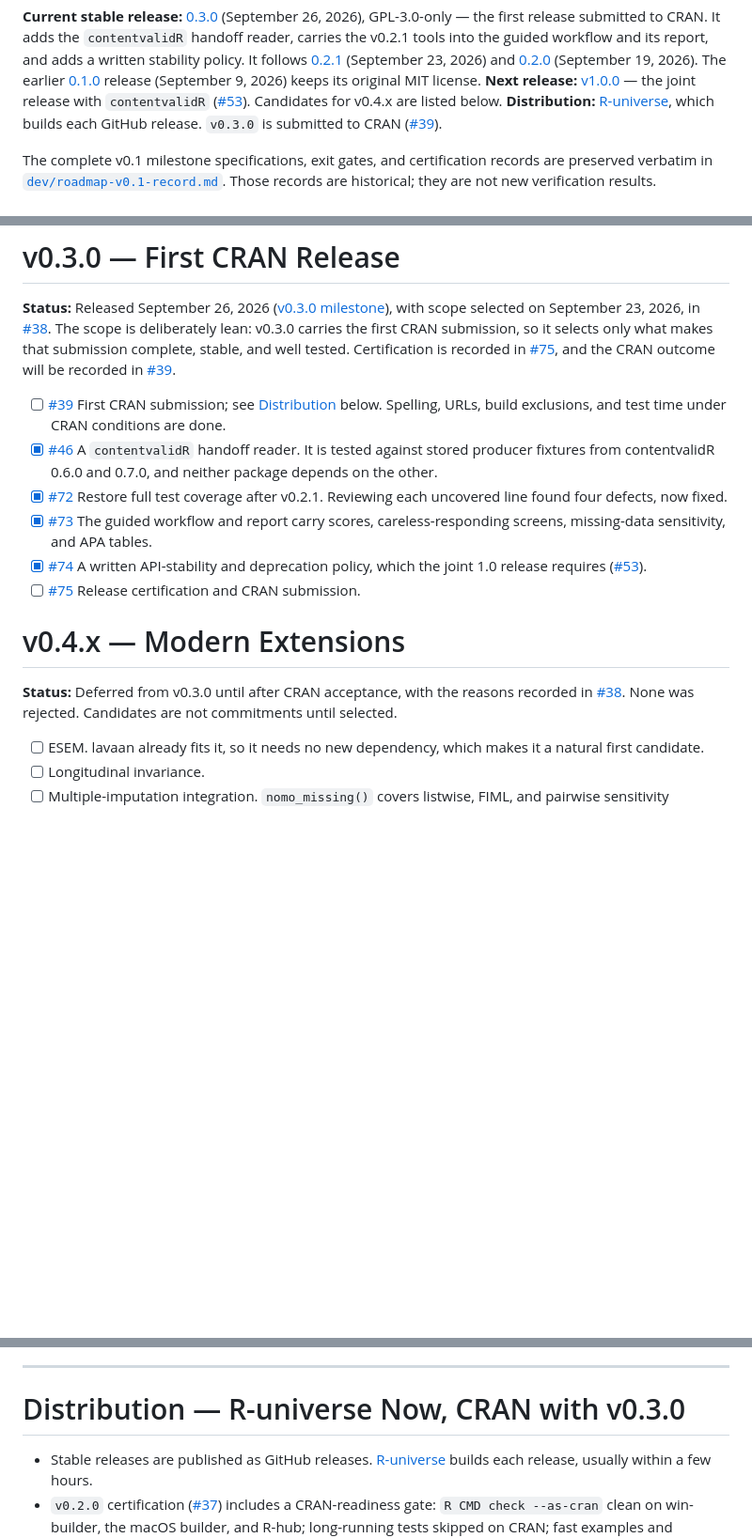
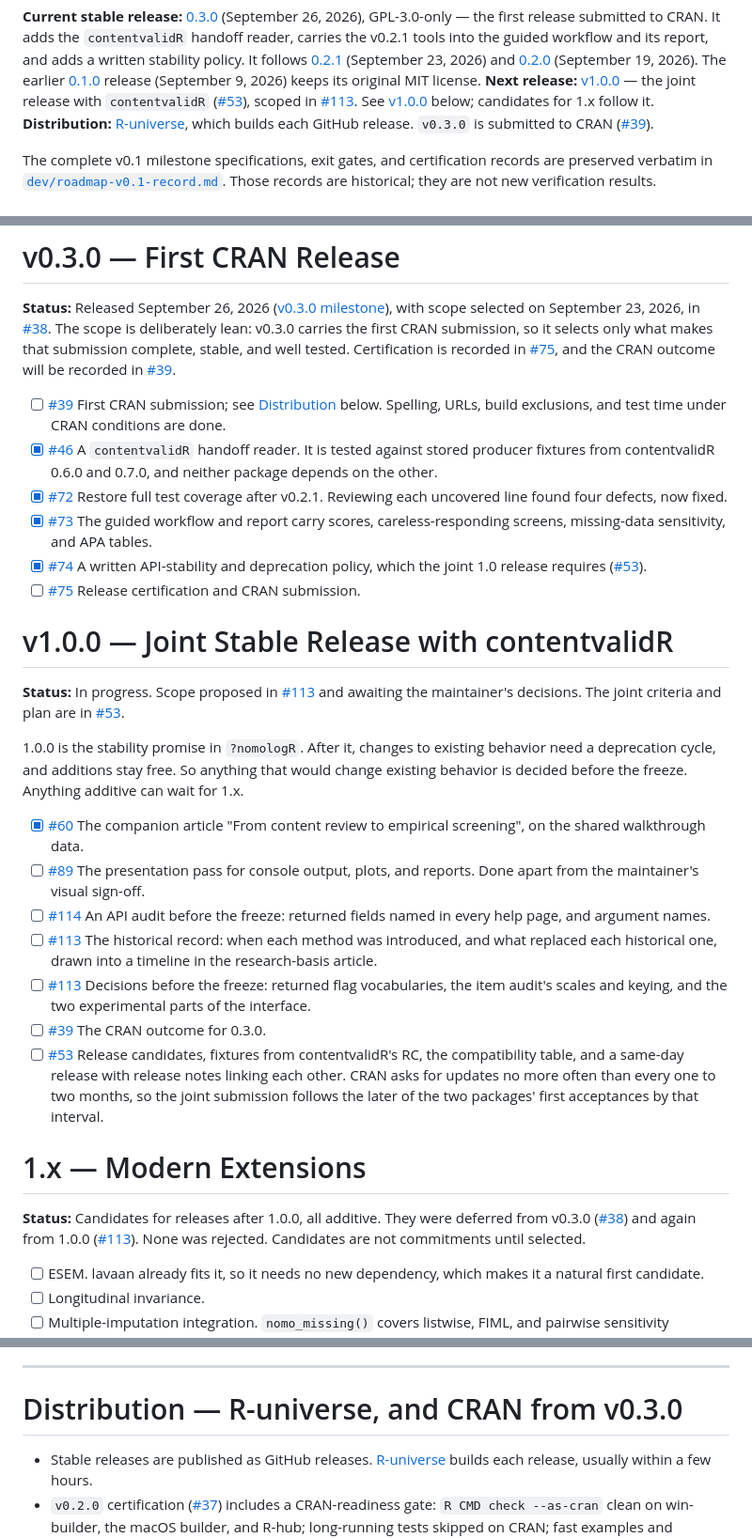
Before and after one commit to JUhalt/nomologR, a Markdown page: ROADMAP.md, 3 parts joined by grey strips. Shown at 94% size. Drawn GitHub-style; blank space fills up the shorter version.

Commit message:
ROADMAP: the v1.0.0 section, and 1.x candidates (#113)
Co-Authored-By: Claude Opus 5.5 <noreply@anthropic.com>

```diff
--- a/ROADMAP.md
+++ b/ROADMAP.md
@@ -19,8 +19,10 @@ follows [0.2.1](https://github.com/JUhalt/nomologR/releases/tag/v0.2.1)
 release (September 9, 2026) keeps its original MIT license.
 **Next release:** [v1.0.0](https://github.com/JUhalt/nomologR/milestone/5) —
 the joint release with `contentvalidR`
-([#53](https://github.com/JUhalt/nomologR/issues/53)). Candidates for v0.4.x
-are listed below.
+([#53](https://github.com/JUhalt/nomologR/issues/53)), scoped in
+[#113](https://github.com/JUhalt/nomologR/issues/113). See
+[v1.0.0](#v100--joint-stable-release-with-contentvalidr) below; candidates for
+1.x follow it.
 **Distribution:** [R-universe](https://juhalt.r-universe.dev), which builds each
 GitHub release. `v0.3.0` is submitted to CRAN
 ([#39](https://github.com/JUhalt/nomologR/issues/39)).
@@ -202,11 +204,46 @@ be recorded in [#39](https://github.com/JUhalt/nomologR/issues/39).
 - [x] [#74](https://github.com/JUhalt/nomologR/issues/74) A written API-stability and deprecation policy, which the joint 1.0 release requires ([#53](https://github.com/JUhalt/nomologR/issues/53)).
 - [ ] [#75](https://github.com/JUhalt/nomologR/issues/75) Release certification and CRAN submission.
 
-# v0.4.x — Modern Extensions
+# v1.0.0 — Joint Stable Release with contentvalidR
 
-**Status:** Deferred from v0.3.0 until after CRAN acceptance, with the reasons
-recorded in [#38](https://github.com/JUhalt/nomologR/issues/38). None was
-rejected. Candidates are not commitments until selected.
+**Status:** In progress. Scope proposed in
+[#113](https://github.com/JUhalt/nomologR/issues/113) and awaiting the
+maintainer's decisions. The joint criteria and plan are in
+[#53](https://github.com/JUhalt/nomologR/issues/53).
+
+1.0.0 is the stability promise in `?nomologR`. After it, changes to existing
+behavior need a deprecation cycle, and additions stay free. So anything that
+would change existing behavior is decided before the freeze. Anything additive
+can wait for 1.x.
+
+- [x] [#60](https://github.com/JUhalt/nomologR/issues/60) The companion article
+  "From content review to empirical screening", on the shared walkthrough
+  data.
+- [ ] [#89](https://github.com/JUhalt/nomologR/issues/89) The presentation pass
+  for console output, plots, and reports. Done apart from the maintainer's
+  visual sign-off.
+- [ ] [#114](https://github.com/JUhalt/nomologR/issues/114) An API audit before
+  the freeze: returned fields named in every help page, and argument names.
+- [ ] [#113](https://github.com/JUhalt/nomologR/issues/113) The historical
+  record: when each method was introduced, and what replaced each historical
+  one, drawn into a timeline in the research-basis article.
+- [ ] [#113](https://github.com/JUhalt/nomologR/issues/113) Decisions before
+  the freeze: returned flag vocabularies, the item audit's scales and keying,
+  and the two experimental parts of the interface.
+- [ ] [#39](https://github.com/JUhalt/nomologR/issues/39) The CRAN outcome for
+  0.3.0.
+- [ ] [#53](https://github.com/JUhalt/nomologR/issues/53) Release candidates,
+  fixtures from contentvalidR's RC, the compatibility table, and a same-day
+  release with release notes linking each other. CRAN asks for updates no more
+  often than every one to two months, so the joint submission follows the
+  later of the two packages' first acceptances by that interval.
+
+# 1.x — Modern Extensions
+
+**Status:** Candidates for releases after 1.0.0, all additive. They were
+deferred from v0.3.0 ([#38](https://github.com/JUhalt/nomologR/issues/38)) and
+again from 1.0.0 ([#113](https://github.com/JUhalt/nomologR/issues/113)). None
+was rejected. Candidates are not commitments until selected.
 
 - [ ] ESEM. lavaan already fits it, so it needs no new dependency, which makes it a natural first candidate.
 - [ ] Longitudinal invariance.
@@ -220,7 +257,7 @@ rejected. Candidates are not commitments until selected.
 - [ ] Model-specific fit diagnostics ([#23](https://github.com/JUhalt/nomologR/issues/23)).
 
 ***
-# Distribution — R-universe Now, CRAN with v0.3.0
+# Distribution — R-universe, and CRAN from v0.3.0
 
 - Stable releases are published as GitHub releases. [R-universe](https://juhalt.r-universe.dev) builds each release, usually within a few hours.
 - `v0.2.0` certification ([#37](https://github.com/JUhalt/nomologR/issues/37)) includes a CRAN-readiness gate: `R CMD check --as-cran` clean on win-builder, the macOS builder, and R-hub; long-running tests skipped on CRAN; fast examples and vignettes.
```
Also changed, not shown: other parts of ROADMAP.md (+1 -1 lines).
